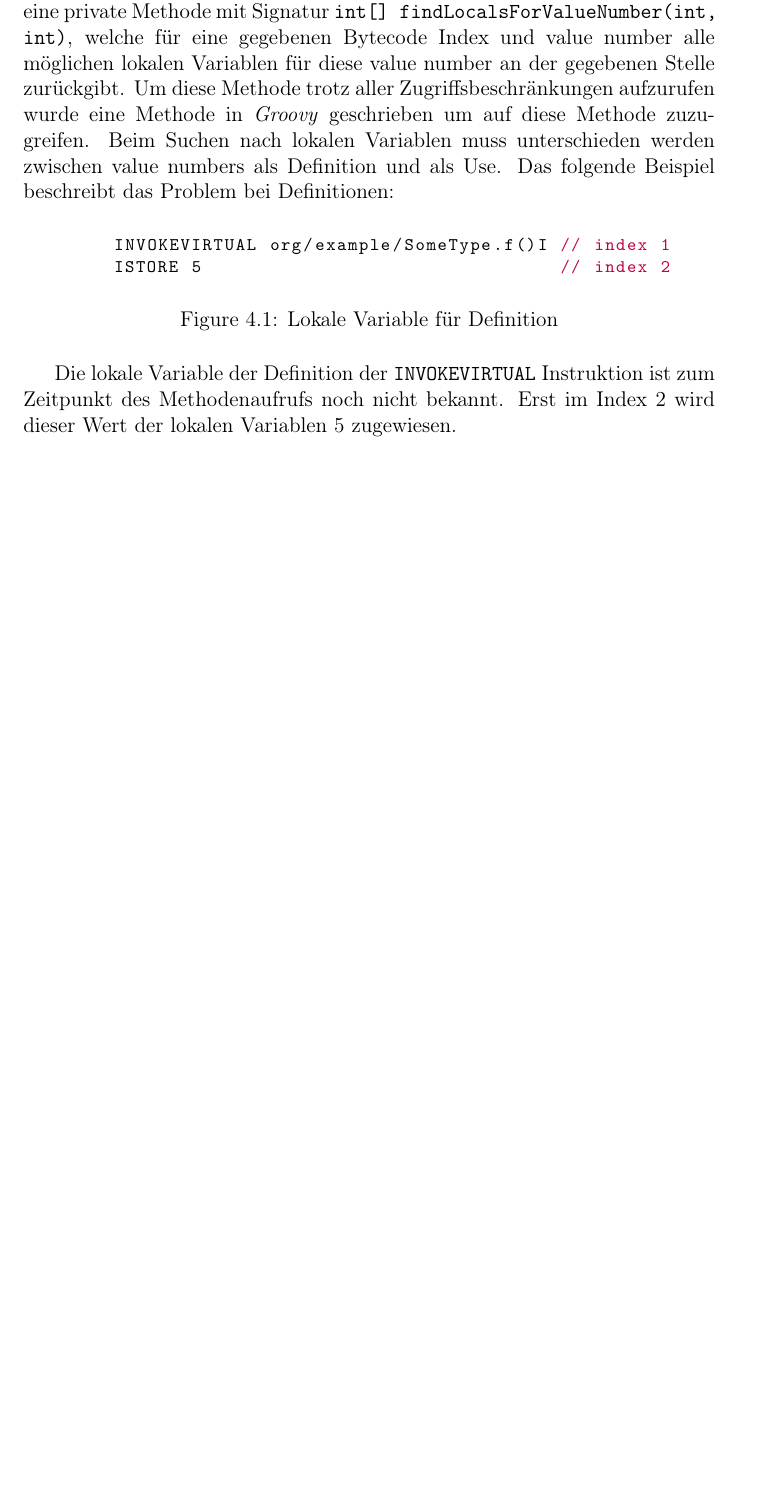
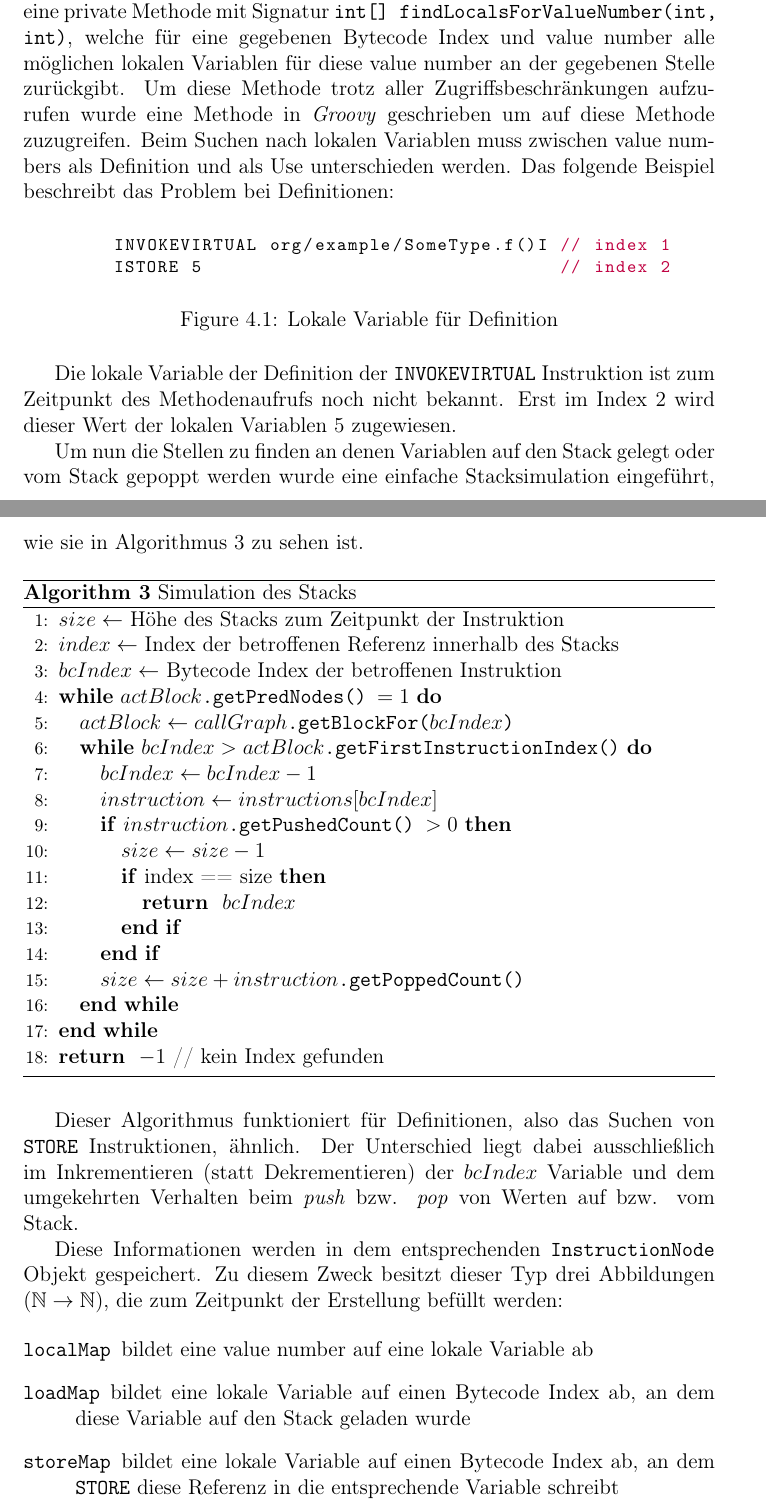
Before and after one commit to wondee/faststring, a LaTeX thesis (documentation/thesis/thesis.tex, which reads documentation/thesis/chapters/04_Transformation.tex): part of page 22 of 25 before the commit and two parts of pages 23 and 24 of 27 after it, the two joined at a grey line, cut so that both start at the same text, the shorter picture padded with empty space. Compiled offline with pdfLaTeX.

Commit message:
added analysis algorithm

```diff
--- a/documentation/thesis/chapters/04_Transformation.tex
+++ b/documentation/thesis/chapters/04_Transformation.tex
@@ -64,11 +64,51 @@ Die lokale Variable der Definition der \texttt{INVOKEVIRTUAL} Instruktion ist zu
 Zeitpunkt des Methodenaufrufs noch nicht bekannt. Erst im Index 2 wird dieser Wert der
 lokalen Variablen 5 zugewiesen.
 
-% Eine Referenz die aus einer Instruktion als Resultat erzeugt wird, Sollen nun für eine value numbers einer Instruktion die lokalen Variablen gefunden werden, wird wie in Algorithmus \ref{alg:local} veranschaulicht alle Bytecode Indices in allen vorherigen Blöcke verwendet.
+Um nun die Stellen zu finden an denen Variablen auf den Stack gelegt oder vom Stack
+gepoppt werden wurde eine einfache Stacksimulation eingeführt, wie sie in Algorithmus
+\ref{alg:stack} zu sehen ist.
 
-% localMap
-% loadMap
-% storeMap
+\begin{algorithm}[H]
+	\caption{Simulation des Stacks}\label{alg:stack}
+	\begin{algorithmic}[1]
+		\STATE $size \gets$ Höhe des Stacks zum Zeitpunkt der Instruktion
+		\STATE $index \gets$ Index der betroffenen Referenz innerhalb des Stacks
+		\STATE $bcIndex \gets$ Bytecode Index der betroffenen Instruktion
+		\WHILE {\texttt{$actBlock$.getPredNodes() $= 1$}}
+			\STATE \texttt{$actBlock \gets callGraph$.getBlockFor($bcIndex$)}
+
+			\WHILE {\texttt{$bcIndex > actBlock$.getFirstInstructionIndex()}}
+				\STATE $bcIndex \gets bcIndex - 1$
+				\STATE $instruction \gets instructions[bcIndex]$
+				\IF{\texttt{$instruction$.getPushedCount() $ > 0$}}
+					\STATE $size \gets size - 1$
+					\IF {index == size}
+						\RETURN $bcIndex$
+					\ENDIF
+				\ENDIF
+				\STATE \texttt{$size \gets size + instruction$.getPoppedCount()}
+			\ENDWHILE
+		\ENDWHILE
+		\RETURN $-1$ // kein Index gefunden
+	\end{algorithmic}
+\end{algorithm}
+
+Dieser Algorithmus funktioniert für Definitionen, also das Suchen von \texttt{STORE}
+Instruktionen, ähnlich. Der Unterschied liegt dabei ausschließlich im Inkrementieren
+(statt Dekrementieren) der $bcIndex$ Variable und dem umgekehrten Verhalten beim
+\textit{push} bzw. \textit{pop} von Werten auf bzw. vom Stack.
+
+Diese Informationen werden in dem entsprechenden \texttt{InstructionNode} Objekt
+gespeichert. Zu diesem Zweck besitzt dieser Typ drei Abbildungen ($\mathbb{N} \rightarrow
+\mathbb{N}$), die zum Zeitpunkt der Erstellung befüllt werden:
+
+\begin{description}
+	\item [\texttt{localMap}] bildet eine value number auf eine lokale Variable ab
+	\item [\texttt{loadMap}] bildet eine lokale Variable auf einen Bytecode Index ab, an
+	dem diese Variable auf den Stack geladen wurde
+	\item [\texttt{storeMap}] bildet eine lokale Variable auf einen Bytecode Index ab, an
+	dem \texttt{STORE} diese Referenz in die entsprechende Variable schreibt
+\end{description}
 
 \section{Bytecode Generierung}
 
--- a/documentation/thesis/thesis.tex
+++ b/documentation/thesis/thesis.tex
@@ -9,6 +9,7 @@
 \usepackage{algorithm}
 \usepackage{algorithmic}
 \usepackage{float}
+\usepackage{amsfonts}
 
 \lstset{basicstyle=\ttfamily,breaklines=true}
 
```
Also changed, not shown: documentation/thesis/chapters/03_Analyse.tex (+33 -0 lines), documentation/thesis/thesis.pdf, documentation/thesis/chapters/04_Transformation.tex (10 more changed lines).
